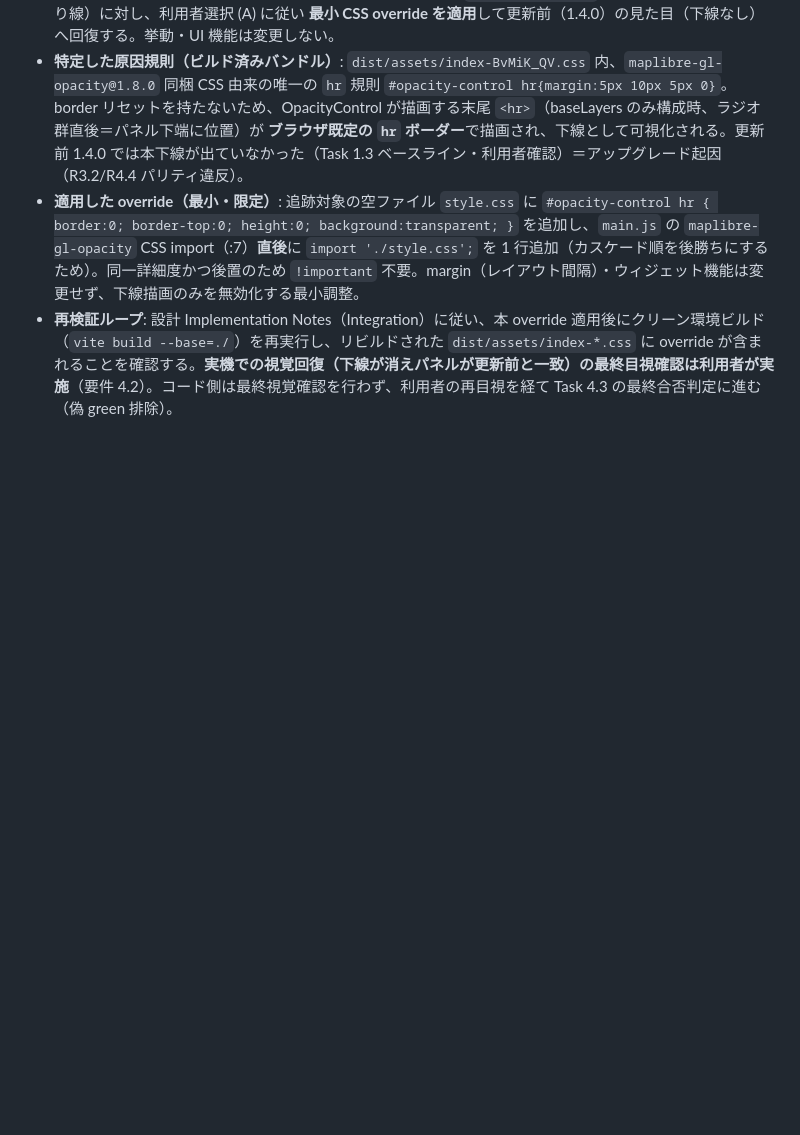
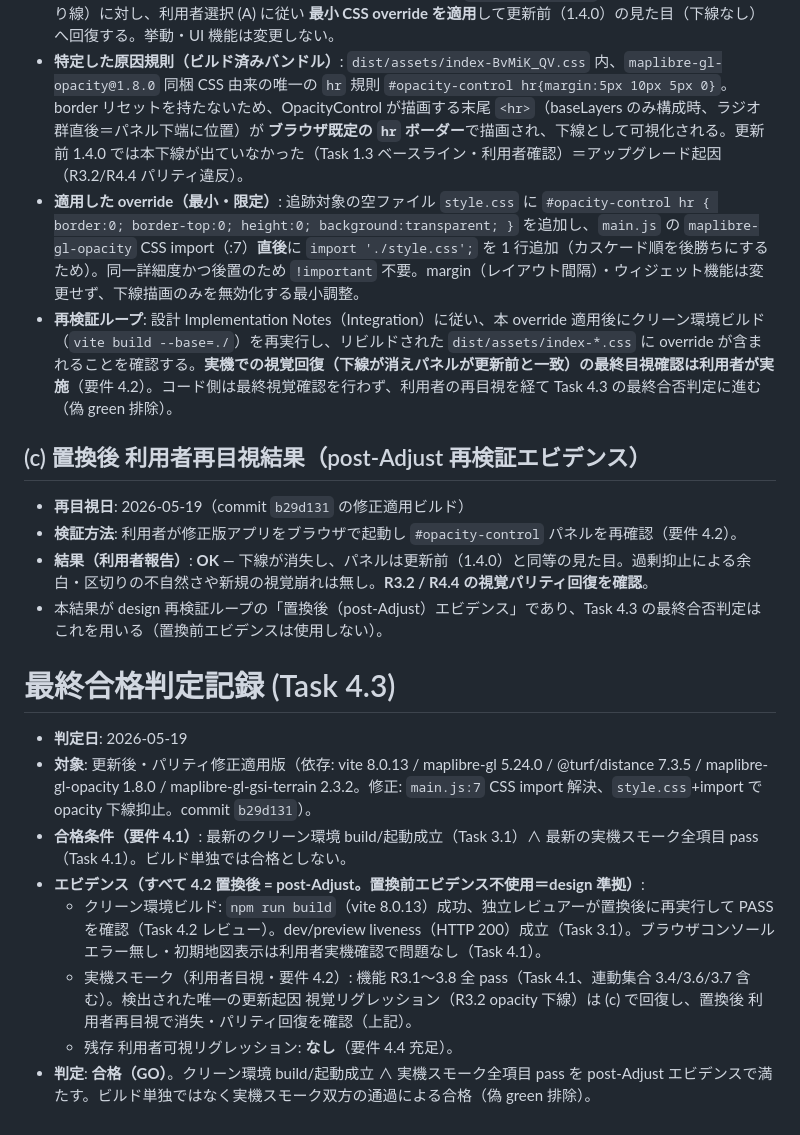
Before and after one commit to miyato1122/sdd-framework-test, a Markdown page: docs/dependency-modernization-smoke-checklist.md, the part around the change. Drawn GitHub-style; blank space fills up the shorter version.

Commit message:
feat(dependency-modernization): 最終合格判定の記録 — 合格(GO) post-Adjustエビデンス (4.3)
置換後 利用者再目視 OK（下線消失・パリティ回復）。build PASS ∧ 実機スモーク全pass を post-Adjust で満たし合格。9/9 タスク完了。

Co-Authored-By: Claude Opus 4.7 (1M context) <noreply@anthropic.com>

```diff
--- a/docs/dependency-modernization-smoke-checklist.md
+++ b/docs/dependency-modernization-smoke-checklist.md
@@ -314,3 +314,21 @@ steering / project memory に「Windows では npm install / git ref 操作が `
 - **特定した原因規則（ビルド済みバンドル）**: `dist/assets/index-BvMiK_QV.css` 内、`maplibre-gl-opacity@1.8.0` 同梱 CSS 由来の唯一の `hr` 規則 `#opacity-control hr{margin:5px 10px 5px 0}`。border リセットを持たないため、OpacityControl が描画する末尾 `<hr>`（baseLayers のみ構成時、ラジオ群直後＝パネル下端に位置）が **ブラウザ既定の `hr` ボーダー**で描画され、下線として可視化される。更新前 1.4.0 では本下線が出ていなかった（Task 1.3 ベースライン・利用者確認）＝アップグレード起因（R3.2/R4.4 パリティ違反）。
 - **適用した override（最小・限定）**: 追跡対象の空ファイル `style.css` に `#opacity-control hr { border:0; border-top:0; height:0; background:transparent; }` を追加し、`main.js` の `maplibre-gl-opacity` CSS import（:7）**直後**に `import './style.css';` を 1 行追加（カスケード順を後勝ちにするため）。同一詳細度かつ後置のため `!important` 不要。margin（レイアウト間隔）・ウィジェット機能は変更せず、下線描画のみを無効化する最小調整。
 - **再検証ループ**: 設計 Implementation Notes（Integration）に従い、本 override 適用後にクリーン環境ビルド（`vite build --base=./`）を再実行し、リビルドされた `dist/assets/index-*.css` に override が含まれることを確認する。**実機での視覚回復（下線が消えパネルが更新前と一致）の最終目視確認は利用者が実施**（要件 4.2）。コード側は最終視覚確認を行わず、利用者の再目視を経て Task 4.3 の最終合否判定に進む（偽 green 排除）。
+
+## (c) 置換後 利用者再目視結果（post-Adjust 再検証エビデンス）
+
+- **再目視日**: 2026-05-19（commit `b29d131` の修正適用ビルド）
+- **検証方法**: 利用者が修正版アプリをブラウザで起動し `#opacity-control` パネルを再確認（要件 4.2）。
+- **結果（利用者報告）**: **OK** — 下線が消失し、パネルは更新前（1.4.0）と同等の見た目。過剰抑止による余白・区切りの不自然さや新規の視覚崩れは無し。**R3.2 / R4.4 の視覚パリティ回復を確認**。
+- 本結果が design 再検証ループの「置換後（post-Adjust）エビデンス」であり、Task 4.3 の最終合否判定はこれを用いる（置換前エビデンスは使用しない）。
+
+# 最終合格判定記録 (Task 4.3)
+
+- **判定日**: 2026-05-19
+- **対象**: 更新後・パリティ修正適用版（依存: vite 8.0.13 / maplibre-gl 5.24.0 / @turf/distance 7.3.5 / maplibre-gl-opacity 1.8.0 / maplibre-gl-gsi-terrain 2.3.2。修正: `main.js:7` CSS import 解決、`style.css`+import で opacity 下線抑止。commit `b29d131`）。
+- **合格条件（要件 4.1）**: 最新のクリーン環境 build/起動成立（Task 3.1）∧ 最新の実機スモーク全項目 pass（Task 4.1）。ビルド単独では合格としない。
+- **エビデンス（すべて 4.2 置換後 = post-Adjust。置換前エビデンス不使用＝design 準拠）**:
+  - クリーン環境ビルド: `npm run build`（vite 8.0.13）成功、独立レビュアーが置換後に再実行して PASS を確認（Task 4.2 レビュー）。dev/preview liveness（HTTP 200）成立（Task 3.1）。ブラウザコンソールエラー無し・初期地図表示は利用者実機確認で問題なし（Task 4.1）。
+  - 実機スモーク（利用者目視・要件 4.2）: 機能 R3.1〜3.8 全 pass（Task 4.1、連動集合 3.4/3.6/3.7 含む）。検出された唯一の更新起因 視覚リグレッション（R3.2 opacity 下線）は (c) で回復し、置換後 利用者再目視で消失・パリティ回復を確認（上記）。
+  - 残存 利用者可視リグレッション: **なし**（要件 4.4 充足）。
+- **判定**: **合格（GO）**。クリーン環境 build/起動成立 ∧ 実機スモーク全項目 pass を post-Adjust エビデンスで満たす。ビルド単独ではなく実機スモーク双方の通過による合格（偽 green 排除）。
```
Also changed, not shown: 1 other file.
